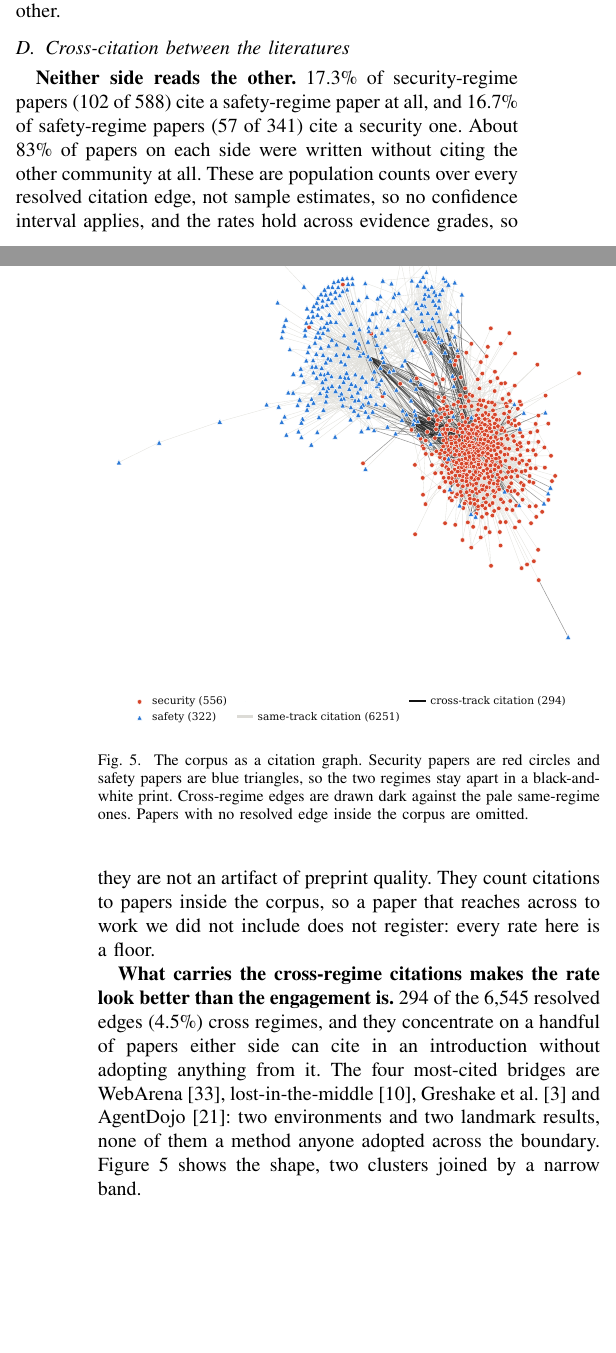
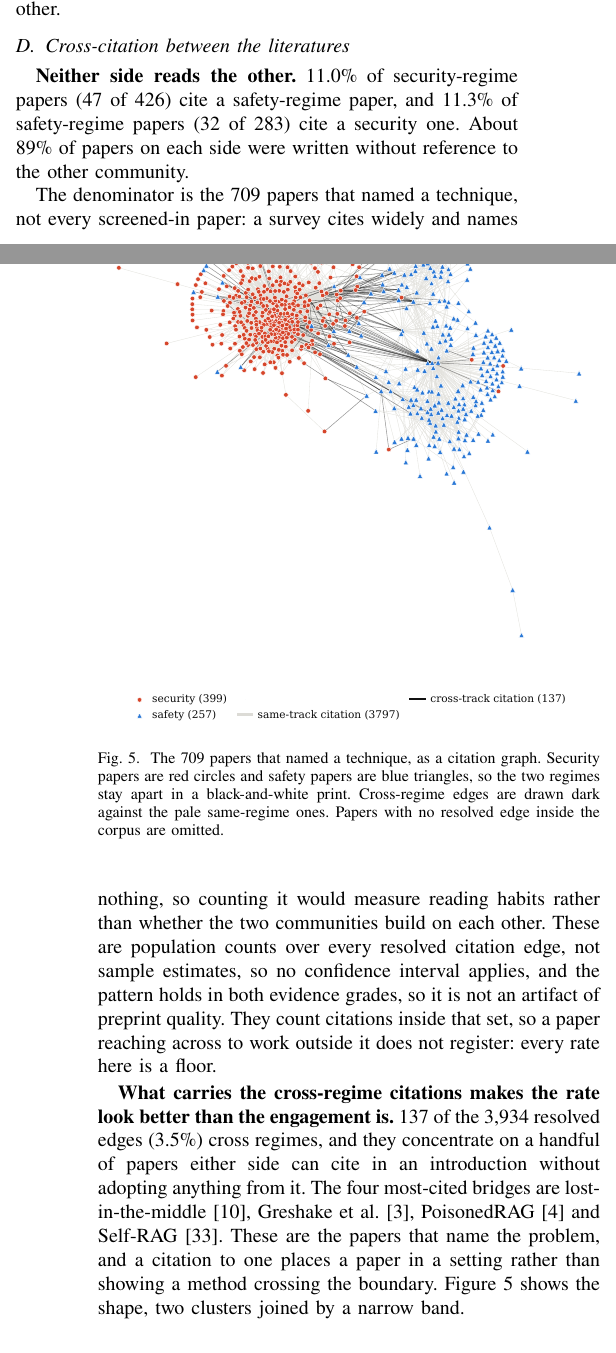
Before and after one commit to Nyamtulla/context_poison, a LaTeX paper (latex/main.tex, which reads latex/sections/03-literatures.tex): two parts of the columns of pages 6 and 7 of 23, joined at a grey line, cut so that both start at the same text, the shorter picture padded with empty space. Compiled offline with pdfLaTeX.

Commit message:
Restrict the citation analysis to the papers that named a technique

```diff
--- a/latex/sections/03-literatures.tex
+++ b/latex/sections/03-literatures.tex
@@ -248,33 +248,39 @@ read each other.
 \label{sec:citation}
 
 \textbf{Neither side reads the other.} \PctSecCitesSafety{}\% of
-security-regime papers (\NSecCitesSafety{} of \NRegimeSecurity{}) cite a
-safety-regime paper at all, and \PctSafetyCitesSec{}\% of safety-regime
-papers (\NSafetyCitesSec{} of \NRegimeSafety{}) cite a security one.
-About \PctSecNoCross{}\% of papers on each side were written without
-citing the other community at all. These are population counts over every
+security-regime papers (\NSecCitesSafety{} of \NAnalysedSec{}) cite a
+safety-regime paper, and \PctSafetyCitesSec{}\% of safety-regime papers
+(\NSafetyCitesSec{} of \NAnalysedSafety{}) cite a security one. About
+\PctSecNoCross{}\% of papers on each side were written without reference
+to the other community.
+
+The denominator is the \NAnalysed{} papers that named a technique, not
+every screened-in paper: a survey cites widely and names nothing, so
+counting it would measure reading habits rather than whether the two
+communities build on each other. These are population counts over every
 resolved citation edge, not sample estimates, so no confidence interval
-applies, and the rates hold across evidence grades, so they are not an
-artifact of preprint quality. They count citations to papers inside the
-corpus, so a paper that reaches across to work we did not include does not
-register: every rate here is a floor.
+applies, and the pattern holds in both evidence grades, so it is not an
+artifact of preprint quality. They count citations inside that set, so a
+paper reaching across to work outside it does not register: every rate here
+is a floor.
 
 \textbf{What carries the cross-regime citations makes the rate look better
 than the engagement is.} \NNetworkCross{} of the \NNetworkEdges{} resolved
 edges (\PctNetworkCross{}\%) cross regimes, and they concentrate on a
 handful of papers either side can cite in an introduction without adopting
 anything from it. The four most-cited bridges are
-WebArena~\cite{zhou-2023-webarena},
 lost-in-the-middle~\cite{liu-2023-lost}, Greshake et
-al.~\cite{greshake-2023-not} and AgentDojo~\cite{debenedetti-2024-agentdojo}:
-two environments and two landmark results, none of them a method anyone
-adopted across the boundary. Figure~\ref{fig:network} shows the shape, two
+al.~\cite{greshake-2023-not}, PoisonedRAG~\cite{zou-2024-poisonedrag} and
+Self-RAG~\cite{asai-2023-selfrag}. These are the papers that name the
+problem, and a citation to one places a paper in a setting rather than
+showing a method crossing the boundary. Figure~\ref{fig:network} shows the shape, two
 clusters joined by a narrow band.
 
 \begin{figure}[t]
 \centering
 \includegraphics[width=\columnwidth]{figures/fig5_citation_network}
-\caption{The corpus as a citation graph. Security papers are red circles
+\caption{The \NAnalysed{} papers that named a technique, as a citation
+graph. Security papers are red circles
 and safety papers are blue triangles, so the two regimes stay apart in a
 black-and-white print. Cross-regime edges are drawn dark against the pale
 same-regime ones. Papers with no resolved edge inside the corpus are
```
Also changed, not shown: latex/numbers.tex (+11 -9 lines), latex/figures/fig10_intervention.pdf, latex/figures/fig1_cube.pdf, latex/figures/fig3_who_reports.pdf, latex/figures/fig4_dose_response.pdf, latex/figures/fig5_citation_network.pdf, latex/figures/fig6_transfer_matrix.pdf, latex/figures/fig7_lag.pdf, latex/figures/fig8_vocab.pdf, 2 other files.
